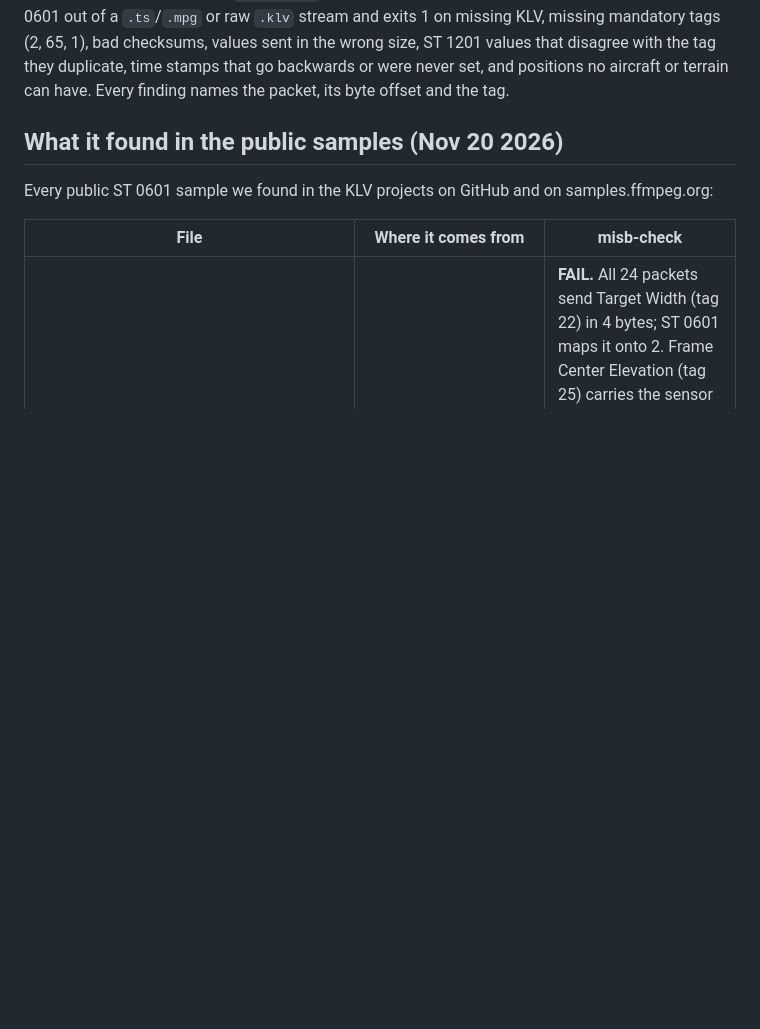
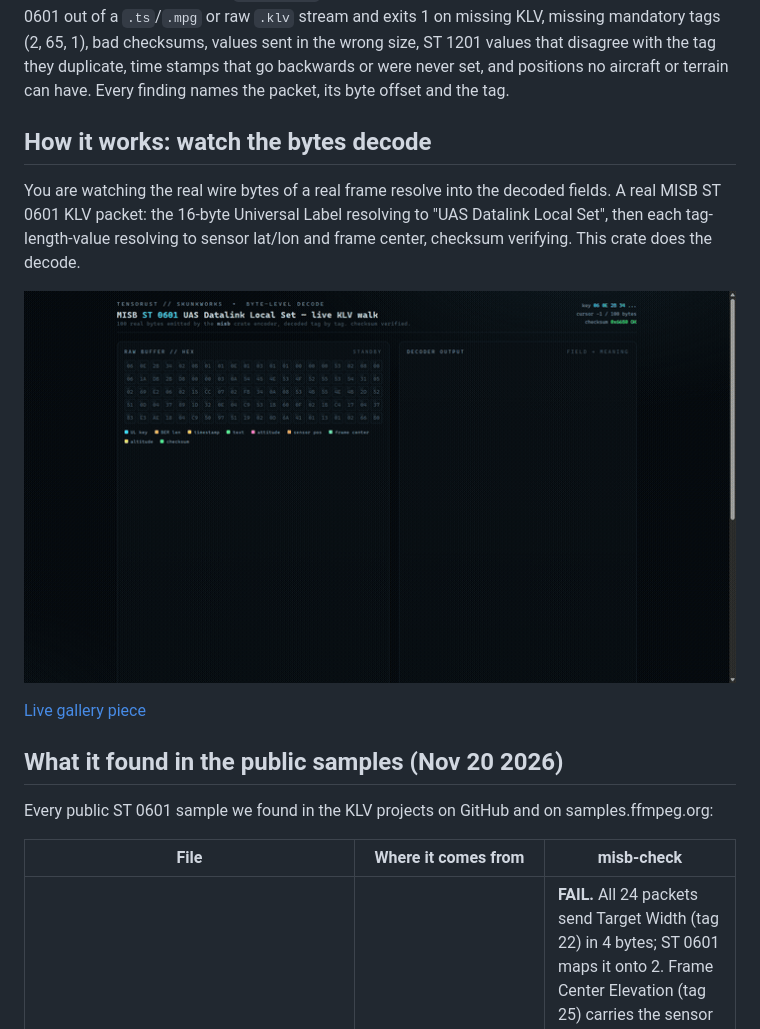
Before and after one commit to Mattbusel/misb, a Markdown page: README.md, the part around the change. Rendered like a GitHub page; pictures changed too: docs/bit-misb-st0601.gif (added); blank space fills up the shorter version.

Commit message:
readme: byte-level decode art

```diff
--- a/README.md
+++ b/README.md
@@ -22,6 +22,14 @@ FAIL  exit 1
 [![CI](https://github.com/Mattbusel/misb/actions/workflows/ci.yml/badge.svg)](https://github.com/Mattbusel/misb/actions/workflows/ci.yml)
 
 Drone video carries KLV metadata: where the aircraft was, where the sensor pointed, what was detected in each frame. `misb` decodes and encodes it to the MISB standards (ST 0601, ST 0102, ST 0903 VMTI, ST 1201) and pulls KLV straight out of MPEG-TS with no ffmpeg dependency. It is `no_std` with no dependencies, checks every checksum and length, never panics on bad input, and is tested byte for byte against the real KWIVER and ffmpeg sample packets, so the findings below are reproducible, not claims. The `misb-check` CLI and GitHub Action turn that into a gate: it reads ST 0601 out of a `.ts`/`.mpg` or raw `.klv` stream and exits 1 on missing KLV, missing mandatory tags (2, 65, 1), bad checksums, values sent in the wrong size, ST 1201 values that disagree with the tag they duplicate, time stamps that go backwards or were never set, and positions no aircraft or terrain can have. Every finding names the packet, its byte offset and the tag.
+
+## How it works: watch the bytes decode
+
+You are watching the real wire bytes of a real frame resolve into the decoded fields. A real MISB ST 0601 KLV packet: the 16-byte Universal Label resolving to "UAS Datalink Local Set", then each tag-length-value resolving to sensor lat/lon and frame center, checksum verifying. This crate does the decode.
+
+![byte-level decode of a MISB ST 0601 packet](docs/bit-misb-st0601.gif)
+
+[Live gallery piece](https://mattbusel.github.io/drone-demos/bits/misb-st0601/)
 
 ## What it found in the public samples (Nov 20 2026)
 
```
